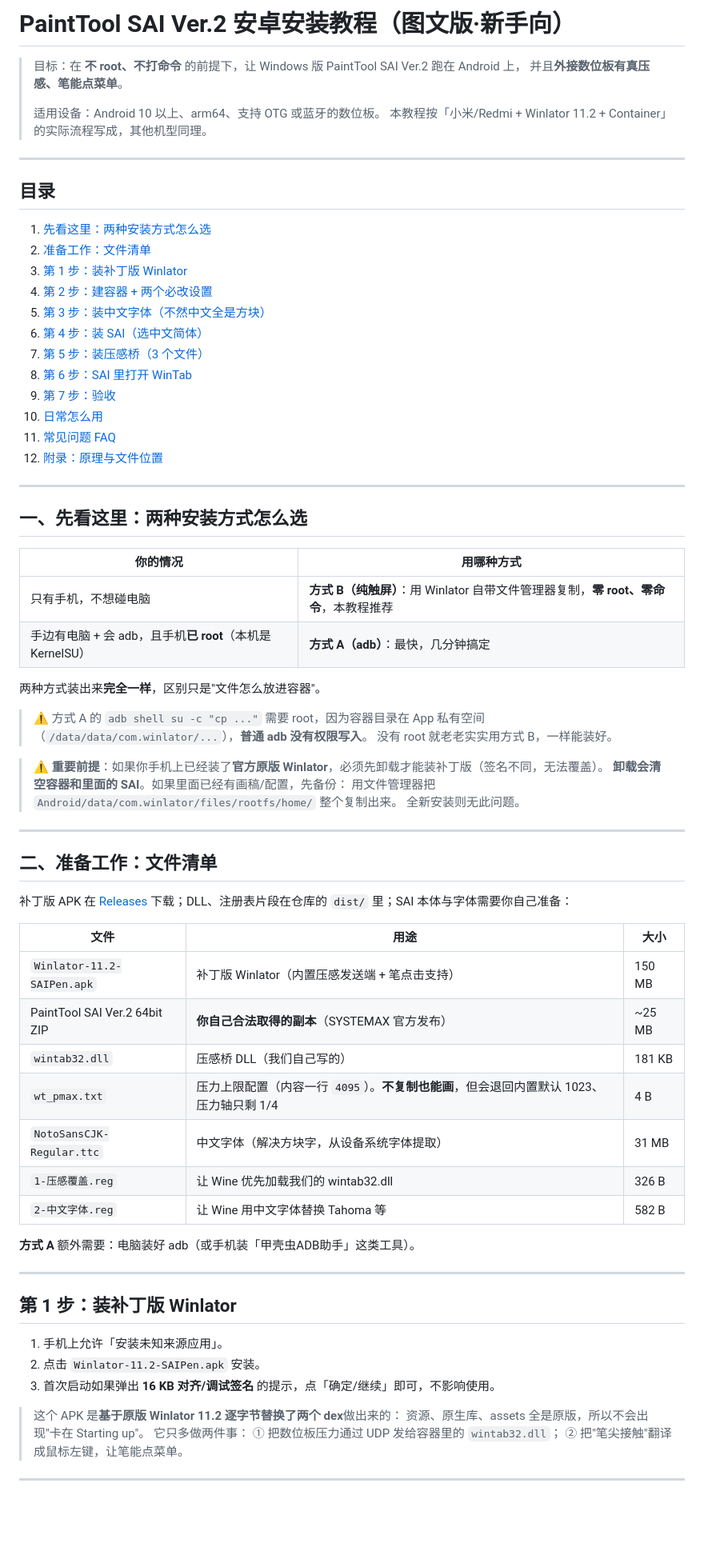
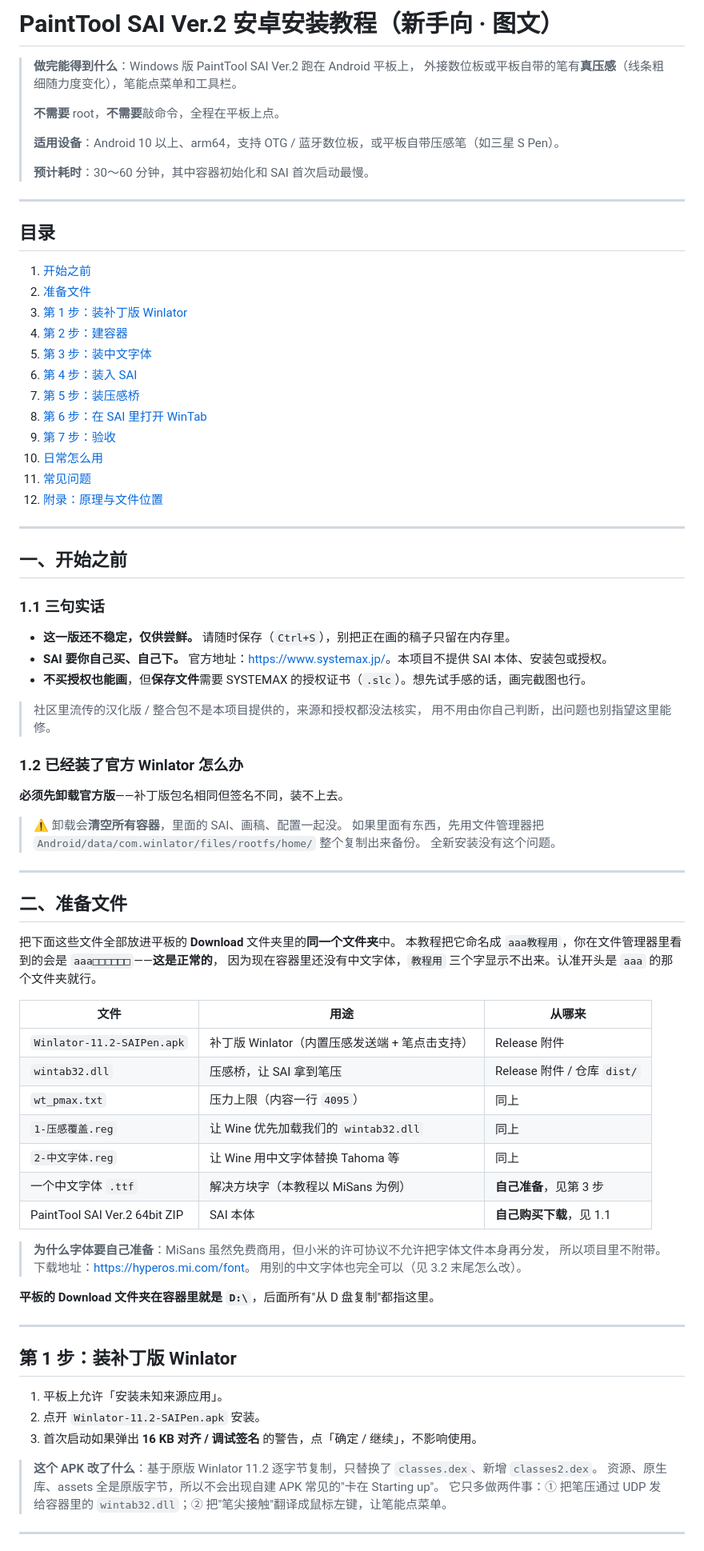
Before and after one commit to happydemao/sai2-android-pen, a Markdown page: docs/09-install-tutorial.md, the part around one of its changes. Shown at 80% size. Rendered like a GitHub page; blank space fills up the shorter version.

```diff
--- a/docs/09-install-tutorial.md
+++ b/docs/09-install-tutorial.md
@@ -1,79 +1,87 @@
-# PaintTool SAI Ver.2 安卓安装教程（图文版·新手向）
+# PaintTool SAI Ver.2 安卓安装教程（新手向 · 图文）
 
-> 目标：在 **不 root、不打命令** 的前提下，让 Windows 版 PaintTool SAI Ver.2 跑在 Android 上，
-> 并且**外接数位板有真压感、笔能点菜单**。
+> **做完能得到什么**：Windows 版 PaintTool SAI Ver.2 跑在 Android 平板上，
+> 外接数位板或平板自带的笔有**真压感**（线条粗细随力度变化），笔能点菜单和工具栏。
 >
-> 适用设备：Android 10 以上、arm64、支持 OTG 或蓝牙的数位板。
-> 本教程按「小米/Redmi + Winlator 11.2 + Container」的实际流程写成，其他机型同理。
+> **不需要** root，**不需要**敲命令，全程在平板上点。
+>
+> **适用设备**：Android 10 以上、arm64，支持 OTG / 蓝牙数位板，或平板自带压感笔（如三星 S Pen）。
+>
+> **预计耗时**：30～60 分钟，其中容器初始化和 SAI 首次启动最慢。
 
 ---
 
 ## 目录
 
-1. [先看这里：两种安装方式怎么选](#一先看这里两种安装方式怎么选)
-2. [准备工作：文件清单](#二准备工作文件清单)
+1. [开始之前](#一开始之前)
+2. [准备文件](#二准备文件)
 3. [第 1 步：装补丁版 Winlator](#第-1-步装补丁版-winlator)
-4. [第 2 步：建容器 + 两个必改设置](#第-2-步建容器--两个必改设置)
-5. [第 3 步：装中文字体（不然中文全是方块）](#第-3-步装中文字体不然中文全是方块)
-6. [第 4 步：装 SAI（选中文简体）](#第-4-步装-sai选中文简体)
-7. [第 5 步：装压感桥（3 个文件）](#第-5-步装压感桥3-个文件)
-8. [第 6 步：SAI 里打开 WinTab](#第-6-步sai-里打开-wintab)
+4. [第 2 步：建容器](#第-2-步建容器)
+5. [第 3 步：装中文字体](#第-3-步装中文字体)
+6. [第 4 步：装入 SAI](#第-4-步装入-sai)
+7. [第 5 步：装压感桥](#第-5-步装压感桥)
+8. [第 6 步：在 SAI 里打开 WinTab](#第-6-步在-sai-里打开-wintab)
 9. [第 7 步：验收](#第-7-步验收)
 10. [日常怎么用](#日常怎么用)
-11. [常见问题 FAQ](#常见问题-faq)
+11. [常见问题](#常见问题)
 12. [附录：原理与文件位置](#附录原理与文件位置)
 
 ---
 
-## 一、先看这里：两种安装方式怎么选
+## 一、开始之前
 
-| 你的情况 | 用哪种方式 |
-|---|---|
-| 只有手机，不想碰电脑 | **方式 B（纯触屏）**：用 Winlator 自带文件管理器复制，**零 root、零命令**，本教程推荐 |
-| 手边有电脑 + 会 adb，且手机**已 root**（本机是 KernelSU） | **方式 A（adb）**：最快，几分钟搞定 |
+### 1.1 三句实话
 
-两种方式装出来**完全一样**，区别只是"文件怎么放进容器"。
+- **这一版还不稳定，仅供尝鲜。** 请随时保存（`Ctrl+S`），别把正在画的稿子只留在内存里。
+- **SAI 要你自己买、自己下。** 官方地址：<https://www.systemax.jp/>。本项目不提供 SAI 本体、安装包或授权。
+- **不买授权也能画**，但**保存文件**需要 SYSTEMAX 的授权证书（`.slc`）。想先试手感的话，画完截图也行。
 
-> ⚠️ 方式 A 的 `adb shell su -c "cp ..."` 需要 root，因为容器目录在 App 私有空间
-> （`/data/data/com.winlator/...`），**普通 adb 没有权限写入**。
-> 没有 root 就老老实实用方式 B，一样能装好。
+> 社区里流传的汉化版 / 整合包不是本项目提供的，来源和授权都没法核实，
+> 用不用由你自己判断，出问题也别指望这里能修。
 
-> ⚠️ **重要前提**：如果你手机上已经装了**官方原版 Winlator**，必须先卸载才能装补丁版（签名不同，无法覆盖）。
-> **卸载会清空容器和里面的 SAI**。如果里面已经有画稿/配置，先备份：
-> 用文件管理器把 `Android/data/com.winlator/files/rootfs/home/` 整个复制出来。
-> 全新安装则无此问题。
+### 1.2 已经装了官方 Winlator 怎么办
+
+**必须先卸载官方版**——补丁版包名相同但签名不同，装不上去。
+
+> ⚠️ 卸载会**清空所有容器**，里面的 SAI、画稿、配置一起没。
+> 如果里面有东西，先用文件管理器把 `Android/data/com.winlator/files/rootfs/home/` 整个复制出来备份。
+> 全新安装没有这个问题。
 
 ---
 
-## 二、准备工作：文件清单
+## 二、准备文件
 
-补丁版 APK 在 [Releases](/releases) 下载；DLL、注册表片段在仓库的 `dist/` 里；SAI 本体与字体需要你自己准备：
+把下面这些文件全部放进平板的 **Download** 文件夹里的**同一个文件夹**中。
+本教程把它命名成 `aaa教程用`，你在文件管理器里看到的会是 `aaa□□□□□□`——**这是正常的**，
+因为现在容器里还没有中文字体，`教程用` 三个字显示不出来。认准开头是 `aaa` 的那个文件夹就行。
 
-| 文件 | 用途 | 大小 |
+| 文件 | 用途 | 从哪来 |
 |---|---|---|
-| `Winlator-11.2-SAIPen.apk` | 补丁版 Winlator（内置压感发送端 + 笔点击支持） | 150 MB |
-| PaintTool SAI Ver.2 64bit ZIP | **你自己合法取得的副本**（SYSTEMAX 官方发布） | ~25 MB |
-| `wintab32.dll` | 压感桥 DLL（我们自己写的） | 181 KB |
-| `wt_pmax.txt` | 压力上限配置（内容一行 `4095`）。**不复制也能画**，但会退回内置默认 1023、压力轴只剩 1/4 | 4 B |
-| `NotoSansCJK-Regular.ttc` | 中文字体（解决方块字，从设备系统字体提取） | 31 MB |
-| `1-压感覆盖.reg` | 让 Wine 优先加载我们的 wintab32.dll | 326 B |
-| `2-中文字体.reg` | 让 Wine 用中文字体替换 Tahoma 等 | 582 B |
+| `Winlator-11.2-SAIPen.apk` | 补丁版 Winlator（内置压感发送端 + 笔点击支持） | Release 附件 |
+| `wintab32.dll` | 压感桥，让 SAI 拿到笔压 | Release 附件 / 仓库 `dist/` |
+| `wt_pmax.txt` | 压力上限（内容一行 `4095`） | 同上 |
+| `1-压感覆盖.reg` | 让 Wine 优先加载我们的 `wintab32.dll` | 同上 |
+| `2-中文字体.reg` | 让 Wine 用中文字体替换 Tahoma 等 | 同上 |
+| 一个中文字体 `.ttf` | 解决方块字（本教程以 MiSans 为例） | **自己准备**，见第 3 步 |
+| PaintTool SAI Ver.2 64bit ZIP | SAI 本体 | **自己购买下载**，见 1.1 |
 
-**方式 A** 额外需要：电脑装好 adb（或手机装「甲壳虫ADB助手」这类工具）。
+> **为什么字体要自己准备**：MiSans 虽然免费商用，但小米的许可协议不允许把字体文件本身再分发，
+> 所以项目里不附带。下载地址：<https://hyperos.mi.com/font>。
+> 用别的中文字体也完全可以（见 3.2 末尾怎么改）。
+
+**平板的 Download 文件夹在容器里就是 `D:\`**，后面所有"从 D 盘复制"都指这里。
 
 ---
 
 ## 第 1 步：装补丁版 Winlator
 
-1. 手机上允许「安装未知来源应用」。
-2. 点击 `Winlator-11.2-SAIPen.apk` 安装。
-3. 首次启动如果弹出 **16 KB 对齐/调试签名** 的提示，点「确定/继续」即可，不影响使用。
+1. 平板上允许「安装未知来源应用」。
+2. 点开 `Winlator-11.2-SAIPen.apk` 安装。
+3. 首次启动如果弹出 **16 KB 对齐 / 调试签名** 的警告，点「确定 / 继续」，不影响使用。
 
-> 这个 APK 是**基于原版 Winlator 11.2 逐字节替换了两个 dex**做出来的：
-> 资源、原生库、assets 全是原版，所以不会出现"卡在 Starting up"。
-> 它只多做两件事：
-> ① 把数位板压力通过 UDP 发给容器里的 `wintab32.dll`；
-> ② 把"笔尖接触"翻译成鼠标左键，让笔能点菜单。
+> **这个 APK 改了什么**：基于原版 Winlator 11.2 逐字节复制，只替换了 `classes.dex`、新增 `classes2.dex`。
+> 资源、原生库、assets 全是原版字节，所以不会出现自建 APK 常见的"卡在 Starting up"。
+> 它只多做两件事：① 把笔压通过 UDP 发给容器里的 `wintab32.dll`；② 把"笔尖接触"翻译成鼠标左键，让笔能点菜单。
 
 ---
 
```
Also changed, not shown: other parts of docs/09-install-tutorial.md (+107 -101 lines), THIRD-PARTY.md (+2 -1 lines), dist/README.md (+1 -1 lines), docs/images/explorer-paste-system32.jpg (added), docs/images/pressure-stroke.png (deleted), docs/images/registry-import-dialog.jpg (added), docs/images/registry-import-menu.jpg (added), docs/images/registry-open.jpg (added), 2 other files.
